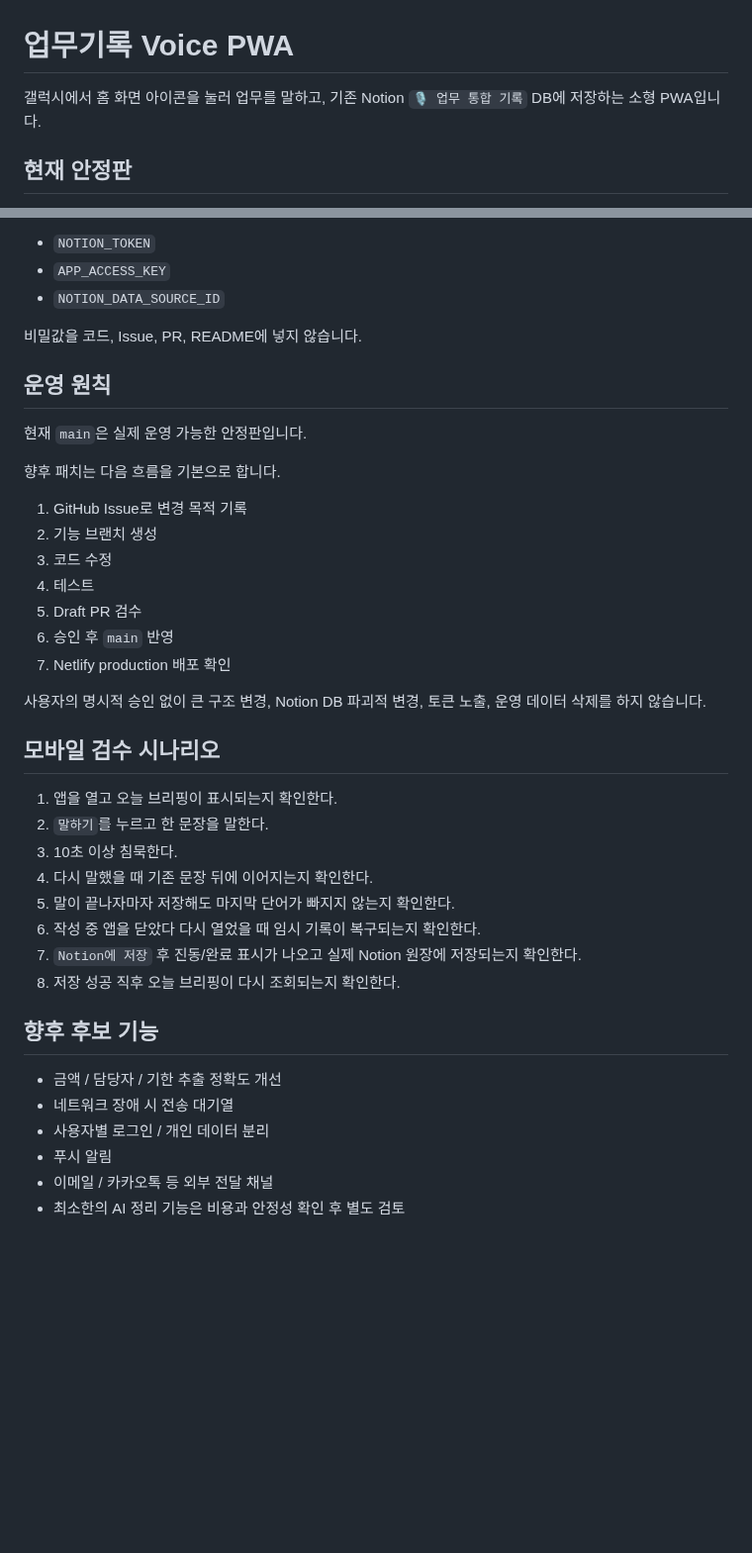
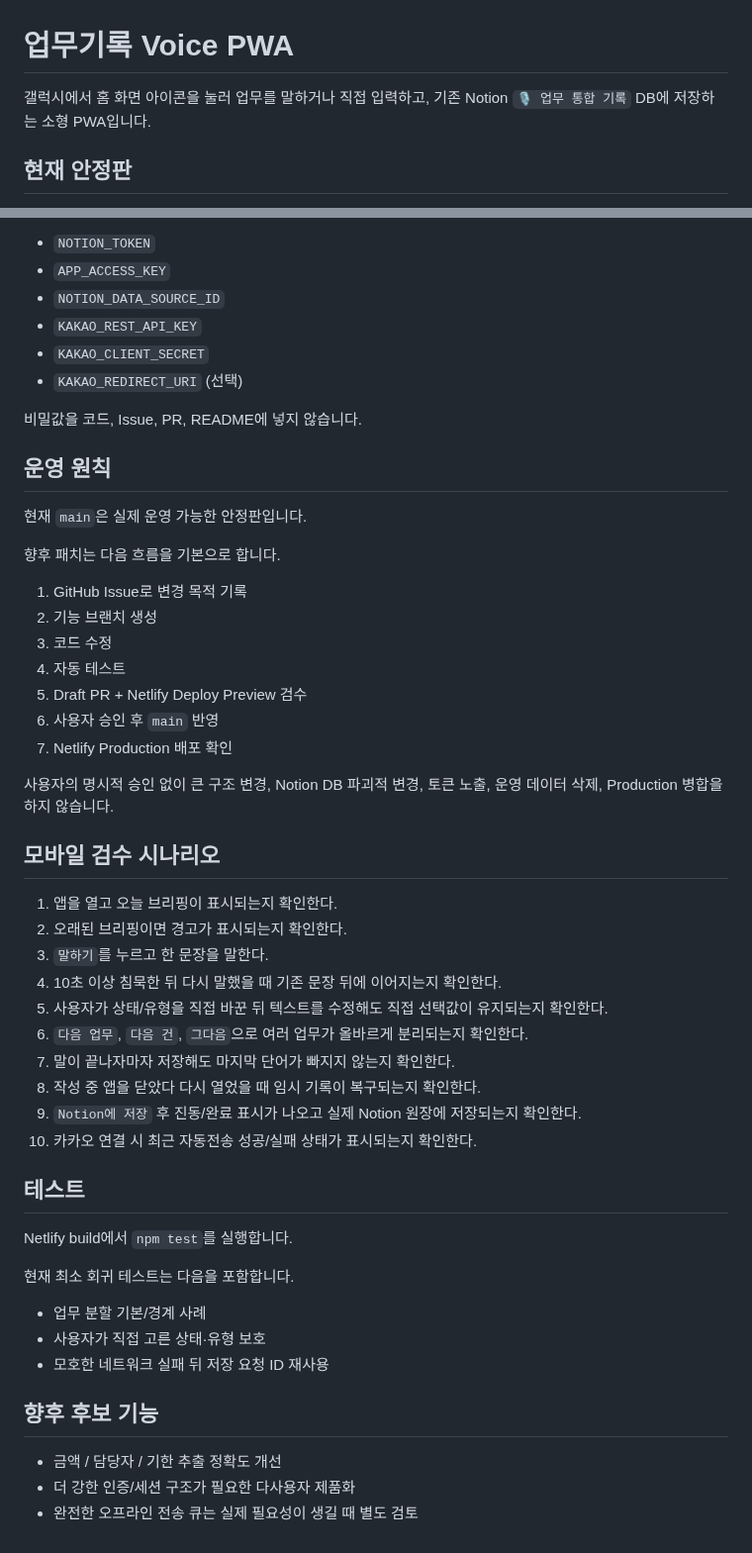
Before and after one commit to cetin072/worklog-voice-pwa, a Markdown page: README.md, 2 parts joined by grey strips. Shown at 99% size. Drawn GitHub-style; blank space fills up the shorter version.

```diff
--- a/README.md
+++ b/README.md
@@ -1,6 +1,6 @@
 # 업무기록 Voice PWA
 
-갤럭시에서 홈 화면 아이콘을 눌러 업무를 말하고, 기존 Notion `🎙 업무 통합 기록` DB에 저장하는 소형 PWA입니다.
+갤럭시에서 홈 화면 아이콘을 눌러 업무를 말하거나 직접 입력하고, 기존 Notion `🎙 업무 통합 기록` DB에 저장하는 소형 PWA입니다.
 
 ## 현재 안정판
 
@@ -50,6 +75,9 @@ Netlify에서만 관리합니다.
 - `NOTION_TOKEN`
 - `APP_ACCESS_KEY`
 - `NOTION_DATA_SOURCE_ID`
+- `KAKAO_REST_API_KEY`
+- `KAKAO_CLIENT_SECRET`
+- `KAKAO_REDIRECT_URI` (선택)
 
 비밀값을 코드, Issue, PR, README에 넣지 않습니다.
 
@@ -62,29 +90,38 @@ Netlify에서만 관리합니다.
 1. GitHub Issue로 변경 목적 기록
 2. 기능 브랜치 생성
 3. 코드 수정
-4. 테스트
-5. Draft PR 검수
-6. 승인 후 `main` 반영
-7. Netlify production 배포 확인
+4. 자동 테스트
+5. Draft PR + Netlify Deploy Preview 검수
+6. 사용자 승인 후 `main` 반영
+7. Netlify Production 배포 확인
 
-사용자의 명시적 승인 없이 큰 구조 변경, Notion DB 파괴적 변경, 토큰 노출, 운영 데이터 삭제를 하지 않습니다.
+사용자의 명시적 승인 없이 큰 구조 변경, Notion DB 파괴적 변경, 토큰 노출, 운영 데이터 삭제, Production 병합을 하지 않습니다.
 
 ## 모바일 검수 시나리오
 
 1. 앱을 열고 오늘 브리핑이 표시되는지 확인한다.
-2. `말하기`를 누르고 한 문장을 말한다.
-3. 10초 이상 침묵한다.
-4. 다시 말했을 때 기존 문장 뒤에 이어지는지 확인한다.
-5. 말이 끝나자마자 저장해도 마지막 단어가 빠지지 않는지 확인한다.
-6. 작성 중 앱을 닫았다 다시 열었을 때 임시 기록이 복구되는지 확인한다.
-7. `Notion에 저장` 후 진동/완료 표시가 나오고 실제 Notion 원장에 저장되는지 확인한다.
-8. 저장 성공 직후 오늘 브리핑이 다시 조회되는지 확인한다.
+2. 오래된 브리핑이면 경고가 표시되는지 확인한다.
+3. `말하기`를 누르고 한 문장을 말한다.
+4. 10초 이상 침묵한 뒤 다시 말했을 때 기존 문장 뒤에 이어지는지 확인한다.
+5. 사용자가 상태/유형을 직접 바꾼 뒤 텍스트를 수정해도 직접 선택값이 유지되는지 확인한다.
+6. `다음 업무`, `다음 건`, `그다음`으로 여러 업무가 올바르게 분리되는지 확인한다.
+7. 말이 끝나자마자 저장해도 마지막 단어가 빠지지 않는지 확인한다.
+8. 작성 중 앱을 닫았다 다시 열었을 때 임시 기록이 복구되는지 확인한다.
+9. `Notion에 저장` 후 진동/완료 표시가 나오고 실제 Notion 원장에 저장되는지 확인한다.
+10. 카카오 연결 시 최근 자동전송 성공/실패 상태가 표시되는지 확인한다.
+
+## 테스트
+
+Netlify build에서 `npm test`를 실행합니다.
+
+현재 최소 회귀 테스트는 다음을 포함합니다.
+
+- 업무 분할 기본/경계 사례
+- 사용자가 직접 고른 상태·유형 보호
+- 모호한 네트워크 실패 뒤 저장 요청 ID 재사용
 
 ## 향후 후보 기능
 
 - 금액 / 담당자 / 기한 추출 정확도 개선
-- 네트워크 장애 시 전송 대기열
-- 사용자별 로그인 / 개인 데이터 분리
-- 푸시 알림
-- 이메일 / 카카오톡 등 외부 전달 채널
-- 최소한의 AI 정리 기능은 비용과 안정성 확인 후 별도 검토
+- 더 강한 인증/세션 구조가 필요한 다사용자 제품화
+- 완전한 오프라인 전송 큐는 실제 필요성이 생길 때 별도 검토
```
Also changed, not shown: other parts of README.md (+38 -13 lines).
